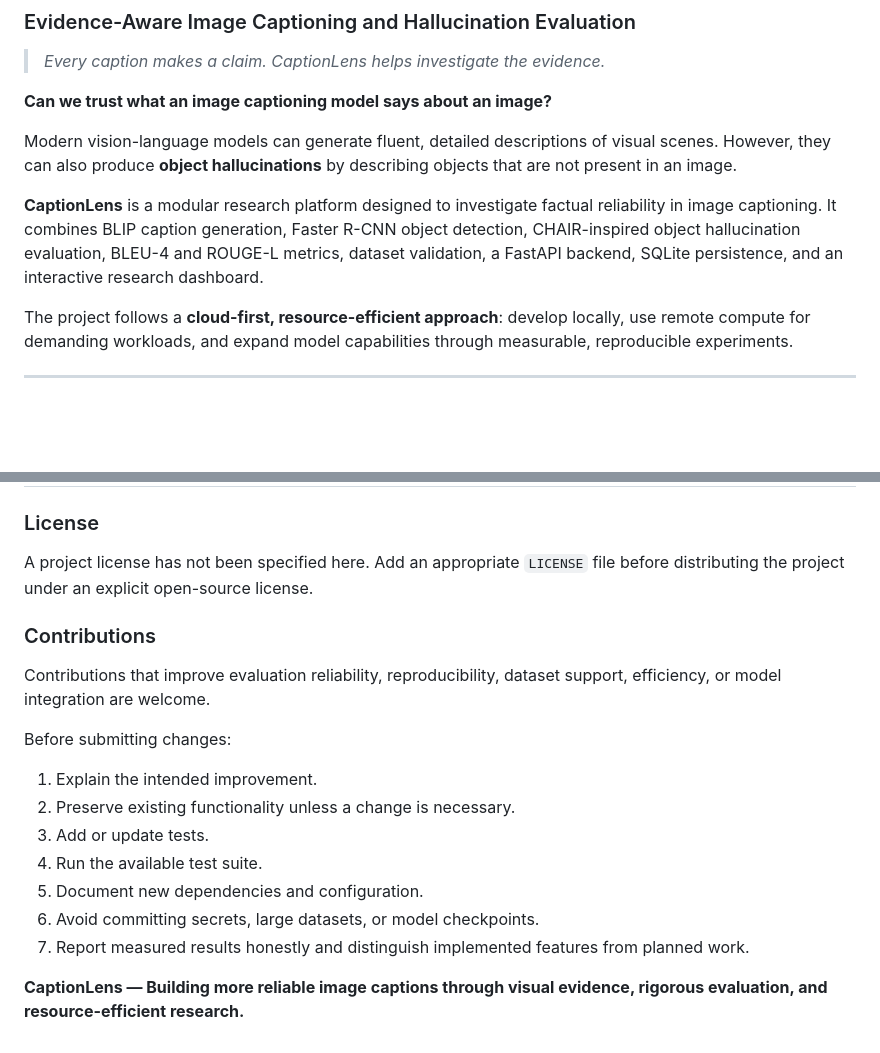
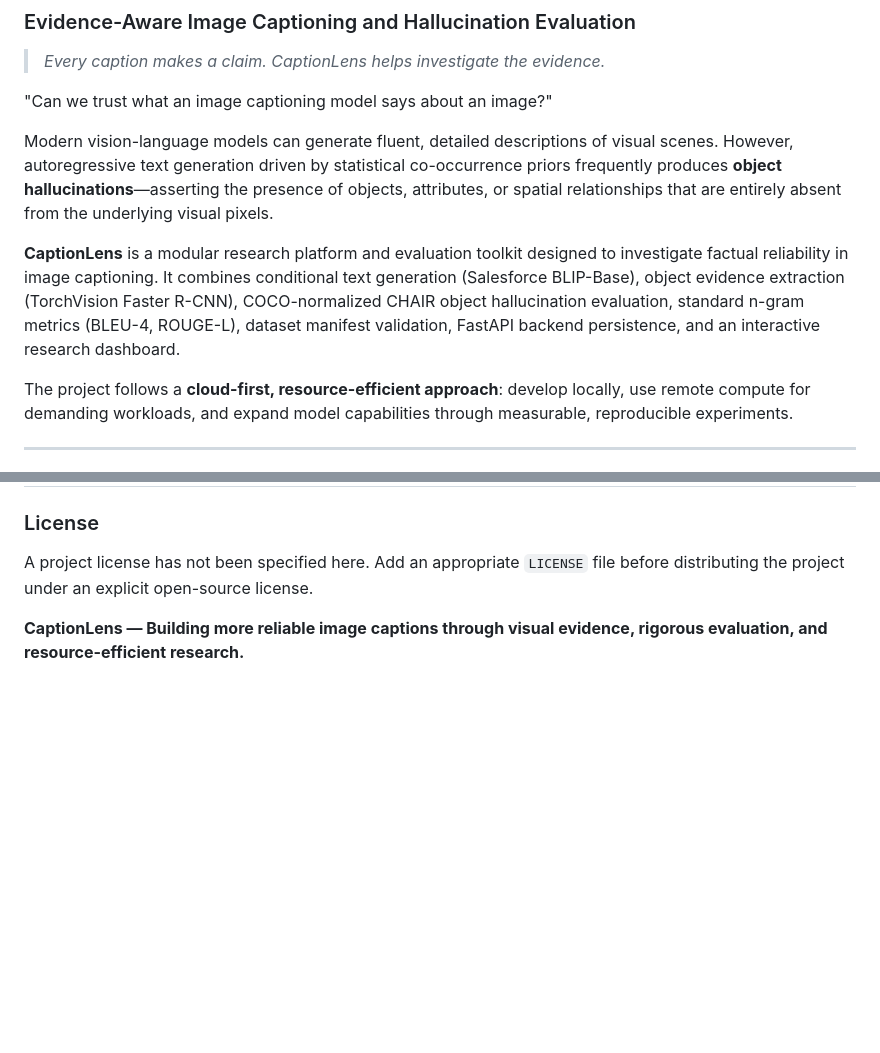
Before and after one commit to TUMMALA-AKSHAYA/image-captioning-research, a Markdown page: README.md, 2 parts joined by grey strips. GitHub-like rendering; blank space fills up the shorter version.

```diff
--- a/README.md
+++ b/README.md
@@ -3,11 +3,11 @@
 
 > *Every caption makes a claim. CaptionLens helps investigate the evidence.*
 
-**Can we trust what an image captioning model says about an image?**
+"Can we trust what an image captioning model says about an image?"
 
-Modern vision-language models can generate fluent, detailed descriptions of visual scenes. However, they can also produce **object hallucinations** by describing objects that are not present in an image.
+Modern vision-language models can generate fluent, detailed descriptions of visual scenes. However, autoregressive text generation driven by statistical co-occurrence priors frequently produces **object hallucinations**—asserting the presence of objects, attributes, or spatial relationships that are entirely absent from the underlying visual pixels.
 
-**CaptionLens** is a modular research platform designed to investigate factual reliability in image captioning. It combines BLIP caption generation, Faster R-CNN object detection, CHAIR-inspired object hallucination evaluation, BLEU-4 and ROUGE-L metrics, dataset validation, a FastAPI backend, SQLite persistence, and an interactive research dashboard.
+**CaptionLens** is a modular research platform and evaluation toolkit designed to investigate factual reliability in image captioning. It combines conditional text generation (Salesforce BLIP-Base), object evidence extraction (TorchVision Faster R-CNN), COCO-normalized CHAIR object hallucination evaluation, standard n-gram metrics (BLEU-4, ROUGE-L), dataset manifest validation, FastAPI backend persistence, and an interactive research dashboard.
 
 The project follows a **cloud-first, resource-efficient approach**: develop locally, use remote compute for demanding workloads, and expand model capabilities through measurable, reproducible experiments.
 
@@ -649,18 +641,4 @@ Dataset documentation and licenses should be consulted before downloading or usi
 
 A project license has not been specified here. Add an appropriate `LICENSE` file before distributing the project under an explicit open-source license.
 
-### Contributions
-
-Contributions that improve evaluation reliability, reproducibility, dataset support, efficiency, or model integration are welcome.
-
-Before submitting changes:
-
-1. Explain the intended improvement.
-2. Preserve existing functionality unless a change is necessary.
-3. Add or update tests.
-4. Run the available test suite.
-5. Document new dependencies and configuration.
-6. Avoid committing secrets, large datasets, or model checkpoints.
-7. Report measured results honestly and distinguish implemented features from planned work.
-
 **CaptionLens — Building more reliable image captions through visual evidence, rigorous evaluation, and resource-efficient research.**
```
Also changed, not shown: other parts of README.md (+24 -32 lines).
